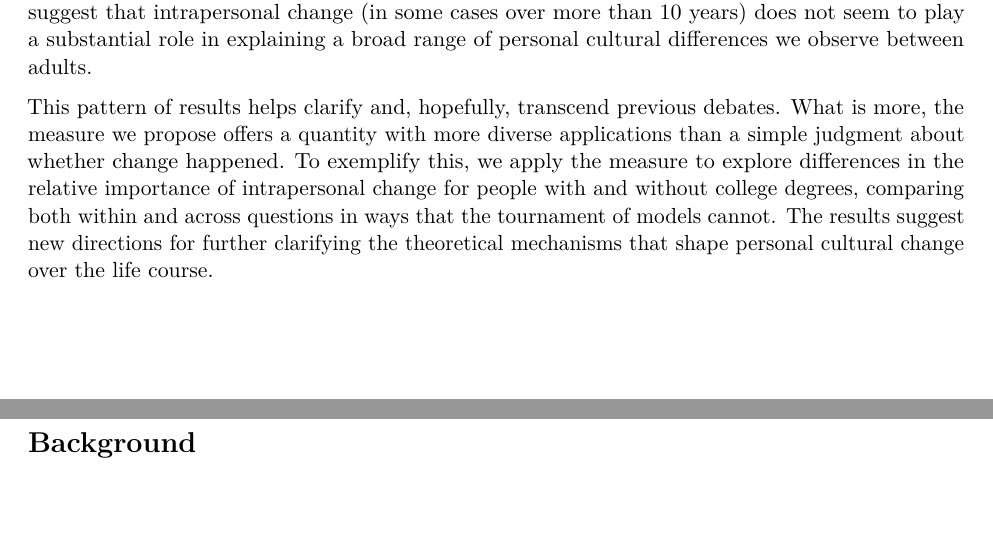
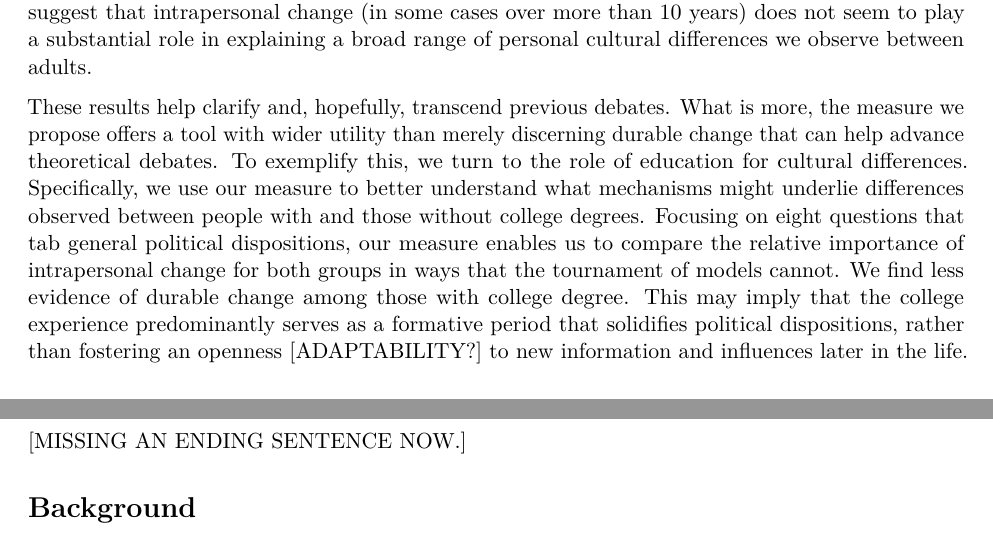
Before and after one commit to krkiley/quantifying_change, an R Markdown document (manuscript.Rmd): two parts of pages 2 and 3 of 21, joined at a grey line, cut so that both start at the same text, the shorter picture padded with empty space. Rendered offline with R 4.5, knitr and Pandoc, then LaTeX, with nearby package versions.

Commit message:
improve prominance of edu case in the intro

```diff
--- a/manuscript.Rmd
+++ b/manuscript.Rmd
@@ -31,7 +31,7 @@ In this paper, we try to move beyond previous debates by moving away from the
 
 We observe similar patterns across the data sets that have produced conflicting interpretations. In all data sets we see similar rates of individual-level change over time across a broad range of measures of personal culture. But quantifying these processes also reveals that intrapersonal change plays a substantially smaller role in explaining the variance in peoples’ personal culture than between-person differences in their baselines. Of course, whether this amount of intrapersonal change is “meaningful” ultimately remains a theoretical question reflected in prior expectations concerning the question, population, and time. Nevertheless, with important exceptions, the results suggest that intrapersonal change (in some cases over more than 10 years) does not seem to play a substantial role in explaining a broad range of personal cultural differences we observe between adults.
 
-This pattern of results helps clarify and, hopefully, transcend previous debates. What is more, the measure we propose offers a quantity with more diverse applications than a simple judgment about whether change happened. To exemplify this, we apply the measure to explore differences in the relative importance of intrapersonal change for people with and without college degrees, comparing both within and across questions in ways that the tournament of models cannot. The results suggest new directions for further clarifying the theoretical mechanisms that shape personal cultural change over the life course.
+These results help clarify and, hopefully, transcend previous debates. What is more, the measure we propose offers a tool with wider utility than merely discerning durable change that can help advance theoretical debates. To exemplify this, we turn to the role of education for cultural differences. Specifically, we use our measure to better understand what mechanisms might underlie differences observed between people with and those without college degrees. Focusing on eight questions that tab general political dispositions, our measure enables us to compare the relative importance of intrapersonal change for both groups in ways that the tournament of models cannot. We find less evidence of durable change among those with college degree. This may imply that the college experience predominantly serves as a formative period that solidifies political dispositions, rather than fostering an openness [ADAPTABILITY?] to new information and influences later in the life. [MISSING AN ENDING SENTENCE NOW.]
 
 # Background
 
```
